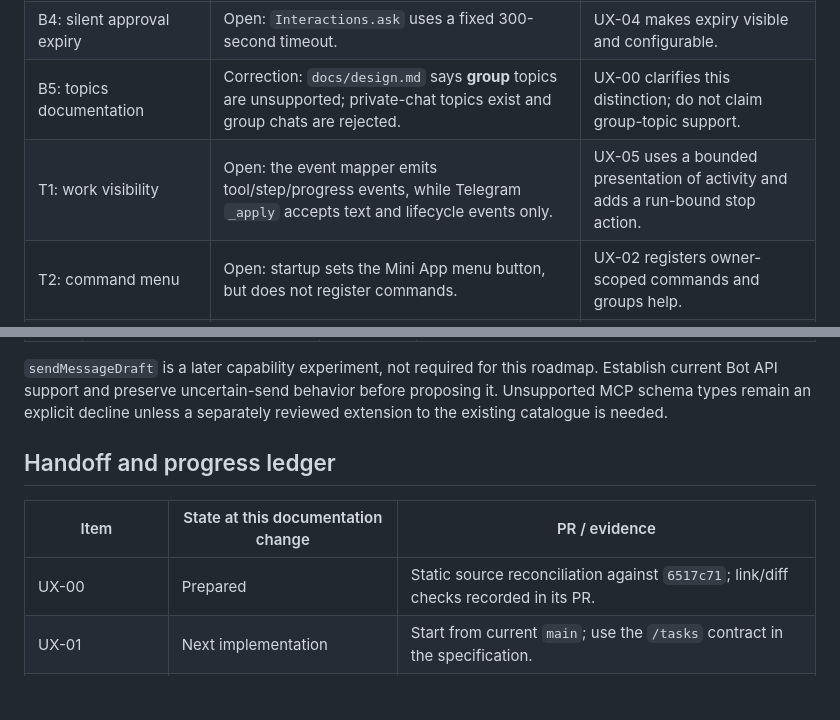
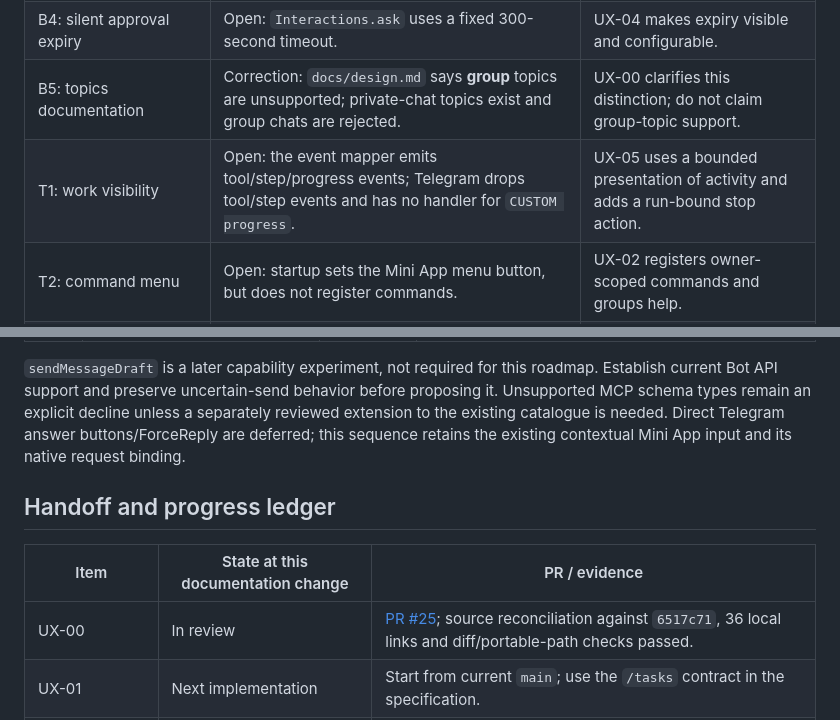
Before and after one commit to xliberty2008x/oak-bot, a Markdown page: docs/ux-roadmap.md, 2 parts joined by grey strips. GitHub-like rendering; blank space fills up the shorter version.

Commit message:
docs: clarify UX lifecycle acceptance and handoff status

```diff
--- a/docs/ux-roadmap.md
+++ b/docs/ux-roadmap.md
@@ -24,7 +24,7 @@ browser transfers and remote desktop have since changed substantially.
 | B3: approval buttons remain | Open: legacy approval callbacks do not settle their originating message. | UX-03 adds feedback and durable message linkage. |
 | B4: silent approval expiry | Open: `Interactions.ask` uses a fixed 300-second timeout. | UX-04 makes expiry visible and configurable. |
 | B5: topics documentation | Correction: `docs/design.md` says **group** topics are unsupported; private-chat topics exist and group chats are rejected. | UX-00 clarifies this distinction; do not claim group-topic support. |
-| T1: work visibility | Open: the event mapper emits tool/step/progress events, while Telegram `_apply` accepts text and lifecycle events only. | UX-05 uses a bounded presentation of activity and adds a run-bound stop action. |
+| T1: work visibility | Open: the event mapper emits tool/step/progress events; Telegram drops tool/step events and has no handler for `CUSTOM progress`. | UX-05 uses a bounded presentation of activity and adds a run-bound stop action. |
 | T2: command menu | Open: startup sets the Mini App menu button, but does not register commands. | UX-02 registers owner-scoped commands and groups help. |
 | T3: questions and MCP forms | Partly implemented: `Interactions.user_input` delegates to `InputRequests.native`; supported native questions and MCP schemas open a contextual Mini App form through `requests.js`. Legacy approval handling remains separate. | Reuse `InputRequests`; no second JSON form engine or credential input through Telegram replies. |
 | T4: reminders | Open: `/remind` accepts seconds, notifications have no snooze controls, failure notices identify jobs by ID. | UX-07 and UX-08 extend input and controls separately. |
@@ -88,12 +88,14 @@ may proceed in parallel after UX-00; dependencies describe merge order.
 roadmap. Establish current Bot API support and preserve uncertain-send behavior
 before proposing it. Unsupported MCP schema types remain an explicit decline
 unless a separately reviewed extension to the existing catalogue is needed.
+Direct Telegram answer buttons/ForceReply are deferred; this sequence retains
+the existing contextual Mini App input and its native request binding.
 
 ## Handoff and progress ledger
 
 | Item | State at this documentation change | PR / evidence |
 | --- | --- | --- |
-| UX-00 | Prepared | Static source reconciliation against `6517c71`; link/diff checks recorded in its PR. |
+| UX-00 | In review | [PR #25](https://github.com/xliberty2008x/oak-bot/pull/25); source reconciliation against `6517c71`, 36 local links and diff/portable-path checks passed. |
 | UX-01 | Next implementation | Start from current `main`; use the `/tasks` contract in the specification. |
 | UX-02 through UX-19 | Planned | No completion, deployment or live verification claimed. |
 
```
